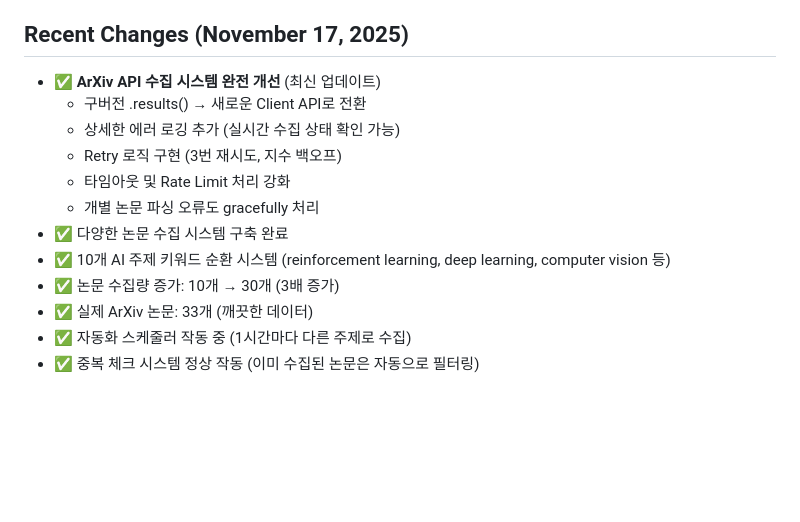
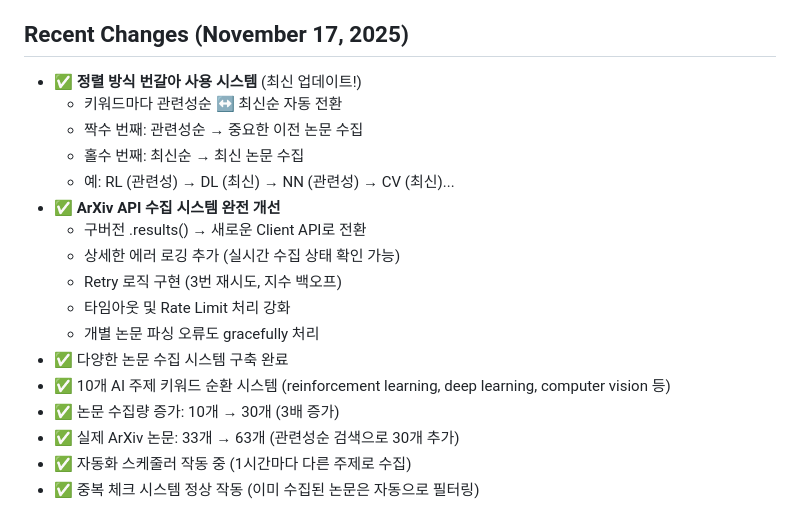
Before and after one commit to hyosunglee/Project, a Markdown page: replit.md, the part around the change. GitHub-like rendering; blank space fills up the shorter version.

Commit message:
Improve ArXiv paper collection system with alternating sort and increased data
Update the ArXiv API collection system by implementing an alternating sort mechanism (relevance vs. latest) and expanding the collected paper count.

Replit-Commit-Author: Agent
Replit-Commit-Session-Id: 8f7396df-155f-4b27-9558-c316ee77b352
Replit-Commit-Checkpoint-Type: full_checkpoint
Replit-Commit-Event-Id: b7205f39-88f5-4984-b315-1ce4928ff66d

```diff
--- a/replit.md
+++ b/replit.md
@@ -4,7 +4,12 @@
 This project is an AI-powered self-learning feedback loop system that automatically collects research papers from ArXiv, trains machine learning models, and makes predictions. The system continuously improves itself through a feedback loop.
 
 ## Recent Changes (November 17, 2025)
-- ✅ **ArXiv API 수집 시스템 완전 개선** (최신 업데이트)
+- ✅ **정렬 방식 번갈아 사용 시스템** (최신 업데이트!)
+  - 키워드마다 관련성순 ↔ 최신순 자동 전환
+  - 짝수 번째: 관련성순 → 중요한 이전 논문 수집
+  - 홀수 번째: 최신순 → 최신 논문 수집
+  - 예: RL (관련성) → DL (최신) → NN (관련성) → CV (최신)...
+- ✅ **ArXiv API 수집 시스템 완전 개선**
   - 구버전 .results() → 새로운 Client API로 전환
   - 상세한 에러 로깅 추가 (실시간 수집 상태 확인 가능)
   - Retry 로직 구현 (3번 재시도, 지수 백오프)
@@ -13,7 +18,7 @@ This project is an AI-powered self-learning feedback loop system that automatica
 - ✅ 다양한 논문 수집 시스템 구축 완료
 - ✅ 10개 AI 주제 키워드 순환 시스템 (reinforcement learning, deep learning, computer vision 등)
 - ✅ 논문 수집량 증가: 10개 → 30개 (3배 증가)
-- ✅ 실제 ArXiv 논문: 33개 (깨끗한 데이터)
+- ✅ 실제 ArXiv 논문: 33개 → 63개 (관련성순 검색으로 30개 추가)
 - ✅ 자동화 스케줄러 작동 중 (1시간마다 다른 주제로 수집)
 - ✅ 중복 체크 시스템 정상 작동 (이미 수집된 논문은 자동으로 필터링)
 
```
